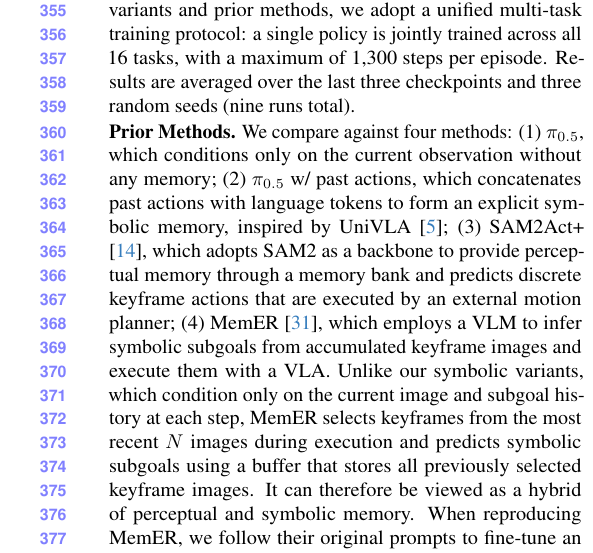
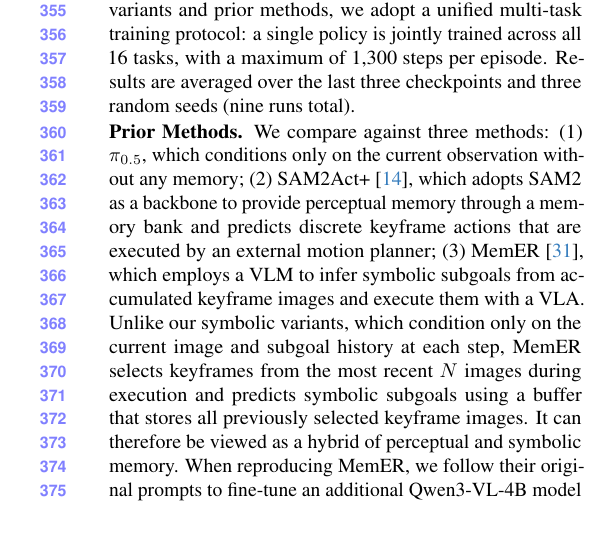
Before and after one commit to hongzefu/CVPR2026-FMEA-RoboMME, a LaTeX paper (target-cvpr-v2/main.tex, which reads target-cvpr-v2/sec/5_experiment.tex, target-cvpr-v2/tables/main_table.tex): part of one column of page 7 of 11, cut so that both start at the same text, the shorter picture padded with empty space. Compiled offline with pdfLaTeX.

Commit message:
no pi0.5 with past action

```diff
--- a/target-cvpr-v2/sec/5_experiment.tex
+++ b/target-cvpr-v2/sec/5_experiment.tex
@@ -18,11 +18,10 @@ For fair comparison across our \modelname\xspace models, we fix a memory budget
 Evaluation uses 50 episodes per task (800 total) with environment seeds distinct from training. For every method, both \modelname\xspace variants and prior methods, we adopt a unified multi-task training protocol: a single policy is jointly trained across all 16 tasks, with a maximum of 1,300 steps per episode. Results are averaged over the last three checkpoints and three random seeds (nine runs total).
 
 \noindent{\bf Prior Methods.}
-We compare against four methods:
+We compare against three methods:
 (1) $\pi_{0.5}$, which conditions only on the current observation without any memory;
-(2) $\pi_{0.5}$ w/ past actions, which concatenates past actions with language tokens to form an explicit symbolic memory, inspired by UniVLA \cite{bu2025learning};
-(3) SAM2Act+ \cite{fang2025sam2act}, which adopts SAM2 as a backbone to provide perceptual memory through a memory bank and predicts discrete keyframe actions that are executed by an external motion planner;
-(4) MemER \cite{sridhar2025memer}, which employs a VLM to infer symbolic subgoals from accumulated keyframe images and execute them with a VLA.
+(2) SAM2Act+ \cite{fang2025sam2act}, which adopts SAM2 as a backbone to provide perceptual memory through a memory bank and predicts discrete keyframe actions that are executed by an external motion planner;
+(3) MemER \cite{sridhar2025memer}, which employs a VLM to infer symbolic subgoals from accumulated keyframe images and execute them with a VLA.
 Unlike our symbolic variants, which condition only on the current image and subgoal history at each step, MemER selects keyframes from the most recent $N$ images during execution and predicts symbolic subgoals using a buffer that stores all previously selected keyframe images. It can therefore be viewed as a hybrid of perceptual and symbolic memory. When reproducing MemER, we follow their original prompts to fine-tune an additional Qwen3-VL-4B model on grounded subgoal and keyframe annotations, and execute the predicted subgoals with the \textsc{GroundSG} policy.
 All prior methods are also trained as a single multi-task policy over the 16 tasks, and evaluated over three runs. We leave the inclusion of additional methods to future work.
 
--- a/target-cvpr-v2/tables/main_table.tex
+++ b/target-cvpr-v2/tables/main_table.tex
@@ -470,10 +470,6 @@
 & 26.00 & 1.56 & 2.89 & 4.67
 & 17.93 \\
 
-\rowcolor{rowgray}   \multicolumn{2}{l}{$\pi_{0.5}$ w/ past actions}
-& 26.67 &	58.33&	26.67&	4.67&	30.67&	23.67&	20.67&	16.00&	12.33	&8.67&	24.00&	18.67&	34.00&	1.00&	4.00&	5.67 & 19.73 \\
-
-
  \multicolumn{2}{l}{SAM2Act+ \cite{fang2025sam2act}}
 & 40.00 &76.00 &25.33 & 0.00& 27.33& 32.00&18.00 &\bestbest{26.67} &17.33 &5.33 &24.67 &20.00 &29.33 &0.00 &0.00 &0.00 &21.37  \\
 
```
Also changed, not shown: target-cvpr-v2/tables/appendix_main_table.tex (+0 -2 lines), target-cvpr-v2/main.pdf.
